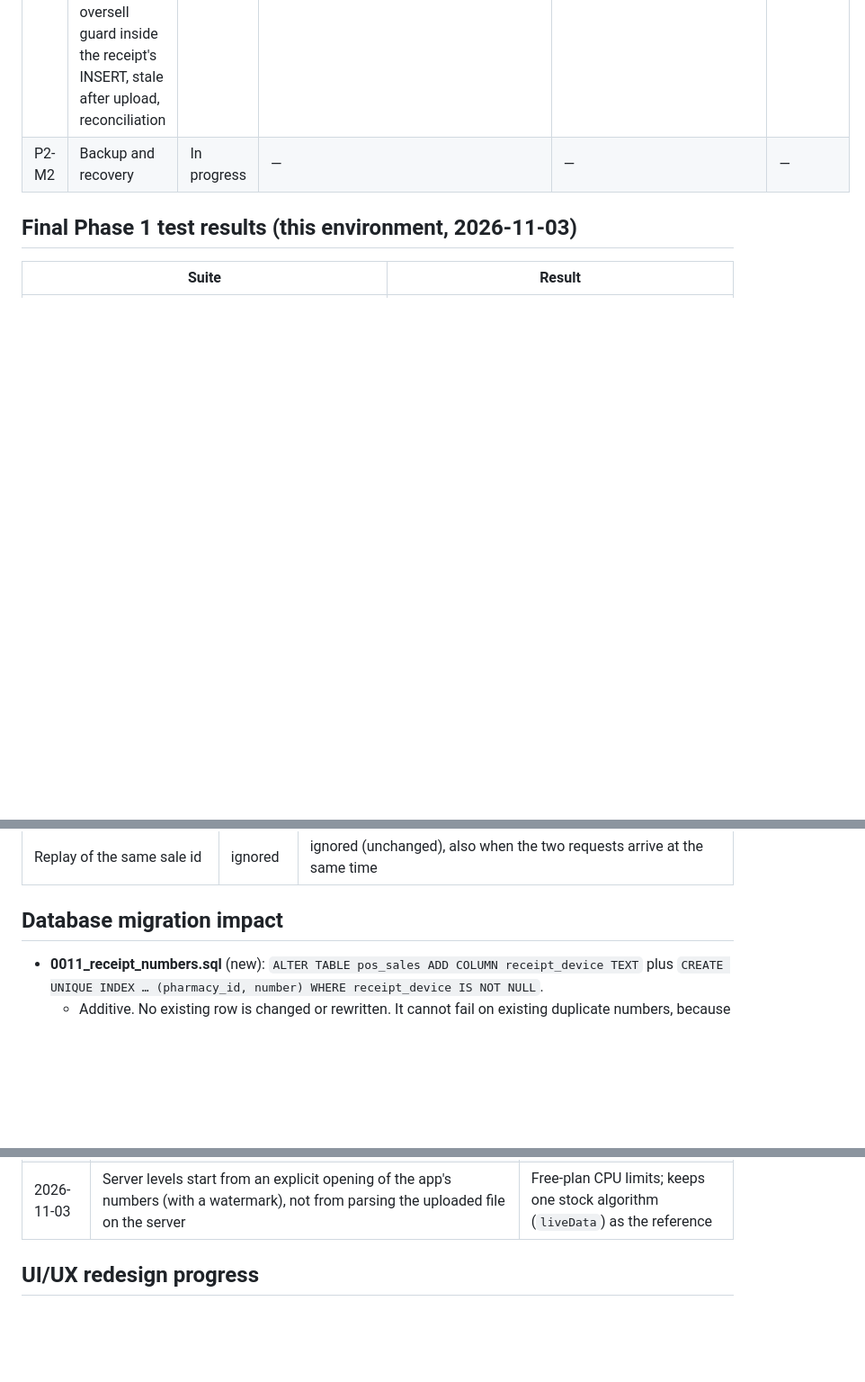
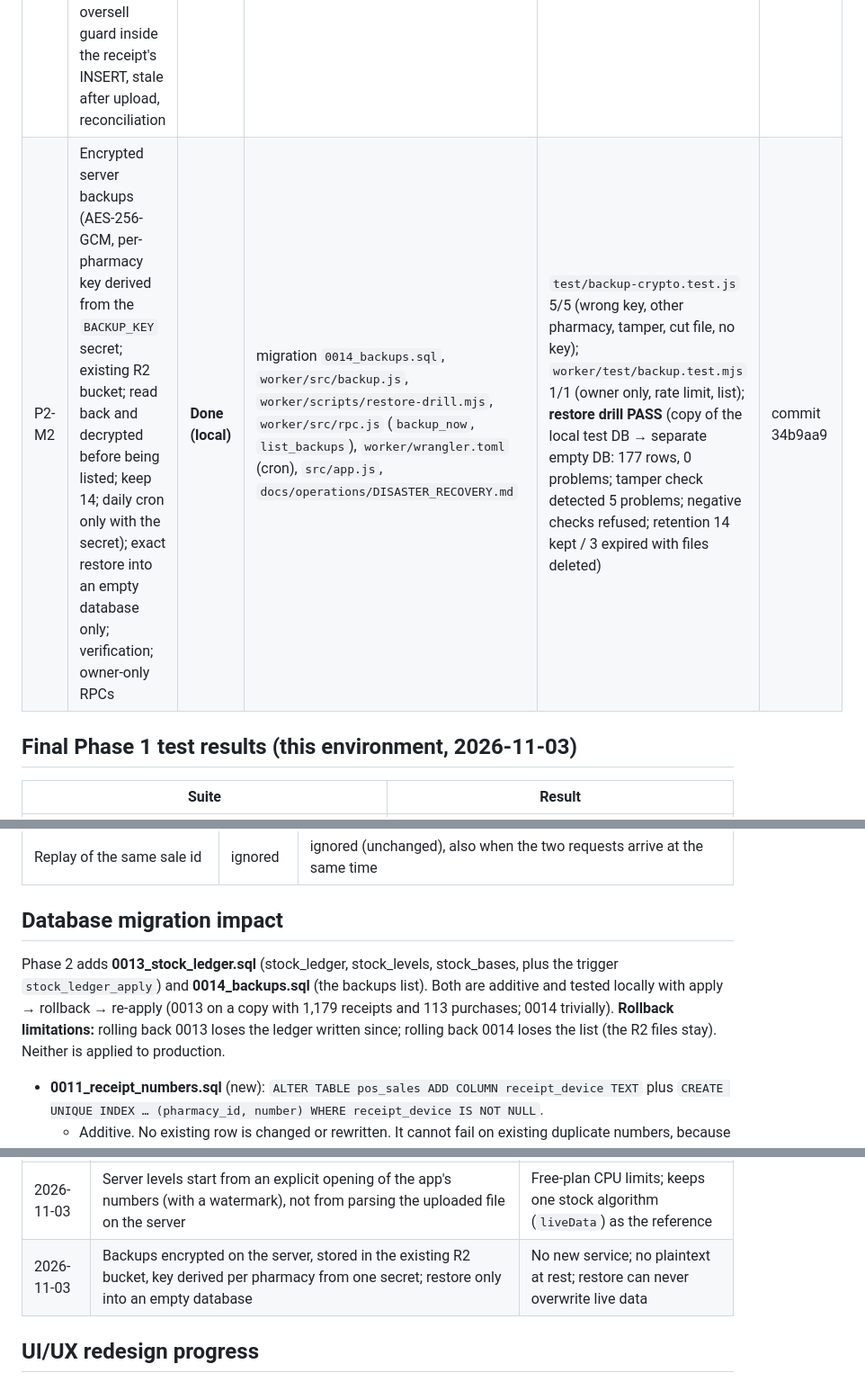
Before and after one commit to bodamansour/saydaliti, a Markdown page: docs/audit/MASTER_PROGRESS.md, 3 parts joined by grey strips. Shown at 90% size. Drawn GitHub-style; blank space fills up the shorter version.

```diff
--- a/docs/audit/MASTER_PROGRESS.md
+++ b/docs/audit/MASTER_PROGRESS.md
@@ -50,7 +51,7 @@
 | # | Milestone | Status | Location | Tests executed | Evidence |
 |---|---|---|---|---|---|
 | P2-M1 | Server-authoritative inventory: ledger in the same atomic batch as every movement, levels by trigger, reversals, openings with a watermark, optional oversell guard inside the receipt's INSERT, stale after upload, reconciliation | **Done (local)** | migration `0013_stock_ledger.sql`, `worker/src/stock.js`, `worker/src/db.js`, `worker/src/rpc.js` (`stock_status`, `open_stock`, `set_stock_policy`), `src/stock-reconcile.js`, `src/app.js`, `src/cashier.js`, `docs/architecture/INVENTORY_LEDGER.md` | `worker/test/stock.test.mjs` 8/8 (2 devices → 1 sale; 10 devices for 3 boxes → 3); mutation check (guard off → test fails); reconcile unit 3/3; browser flow; 0013 apply/rollback/re-apply on a copy (1,179 receipts, 113 purchases kept) | commit 2f69a2f |
-| P2-M2 | Backup and recovery | In progress | — | — | — |
+| P2-M2 | Encrypted server backups (AES-256-GCM, per-pharmacy key derived from the `BACKUP_KEY` secret; existing R2 bucket; read back and decrypted before being listed; keep 14; daily cron only with the secret); exact restore into an empty database only; verification; owner-only RPCs | **Done (local)** | migration `0014_backups.sql`, `worker/src/backup.js`, `worker/scripts/restore-drill.mjs`, `worker/src/rpc.js` (`backup_now`, `list_backups`), `worker/wrangler.toml` (cron), `src/app.js`, `docs/operations/DISASTER_RECOVERY.md` | `test/backup-crypto.test.js` 5/5 (wrong key, other pharmacy, tamper, cut file, no key); `worker/test/backup.test.mjs` 1/1 (owner only, rate limit, list); **restore drill PASS** (copy of the local test DB → separate empty DB: 177 rows, 0 problems; tamper check detected 5 problems; negative checks refused; retention 14 kept / 3 expired with files deleted) | commit 34b9aa9 |
 
 ## Final Phase 1 test results (this environment, 2026-11-03)
 
@@ -86,6 +87,9 @@ Same request shape, sent as a `device` (cashier) member to a local Worker. "Befo
 | Replay of the same sale id | ignored | ignored (unchanged), also when the two requests arrive at the same time |
 
 ## Database migration impact
+
+Phase 2 adds **0013_stock_ledger.sql** (stock_ledger, stock_levels, stock_bases, plus the trigger `stock_ledger_apply`) and **0014_backups.sql** (the backups list). Both are additive and tested locally with apply → rollback → re-apply (0013 on a copy with 1,179 receipts and 113 purchases; 0014 trivially). **Rollback limitations:** rolling back 0013 loses the ledger written since; rolling back 0014 loses the list (the R2 files stay). Neither is applied to production.
+
 
 - **0011_receipt_numbers.sql** (new): `ALTER TABLE pos_sales ADD COLUMN receipt_device TEXT` plus `CREATE UNIQUE INDEX … (pharmacy_id, number) WHERE receipt_device IS NOT NULL`.
   - Additive. No existing row is changed or rewritten. It cannot fail on existing duplicate numbers, because only new rows carry the column.
@@ -156,6 +163,7 @@ Same request shape, sent as a `device` (cashier) member to a local Worker. "Befo
 | 2026-11-03 | Late receipts: detect and flag, don't refuse, until the owner sets a policy from measured lags | Owner decision 2: no arbitrary threshold |
 | 2026-11-03 | Server stock = append-only ledger plus a trigger-kept level, written in the same D1 batch as the movement; selling below zero stays **allowed by default** (today's behaviour), and blocking is per branch, owner-set | Atomic, idempotent and auditable; no behaviour change until the owner opts in |
 | 2026-11-03 | Server levels start from an explicit opening of the app's numbers (with a watermark), not from parsing the uploaded file on the server | Free-plan CPU limits; keeps one stock algorithm (`liveData`) as the reference |
+| 2026-11-03 | Backups encrypted on the server, stored in the existing R2 bucket, key derived per pharmacy from one secret; restore only into an empty database | No new service; no plaintext at rest; restore can never overwrite live data |
 
 ## UI/UX redesign progress
 
```
Also changed, not shown: other parts of docs/audit/MASTER_PROGRESS.md (+7 -2 lines).
